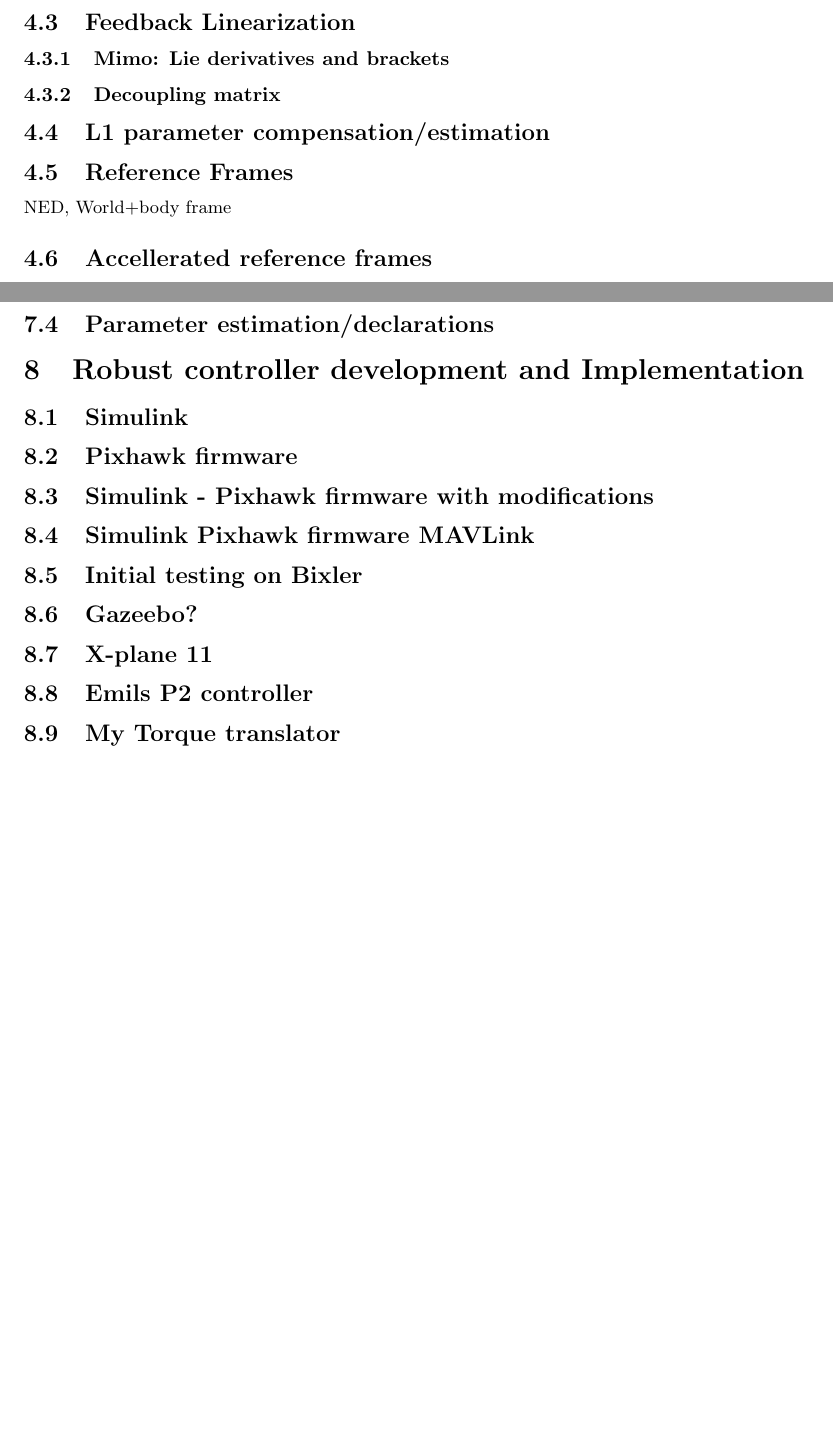
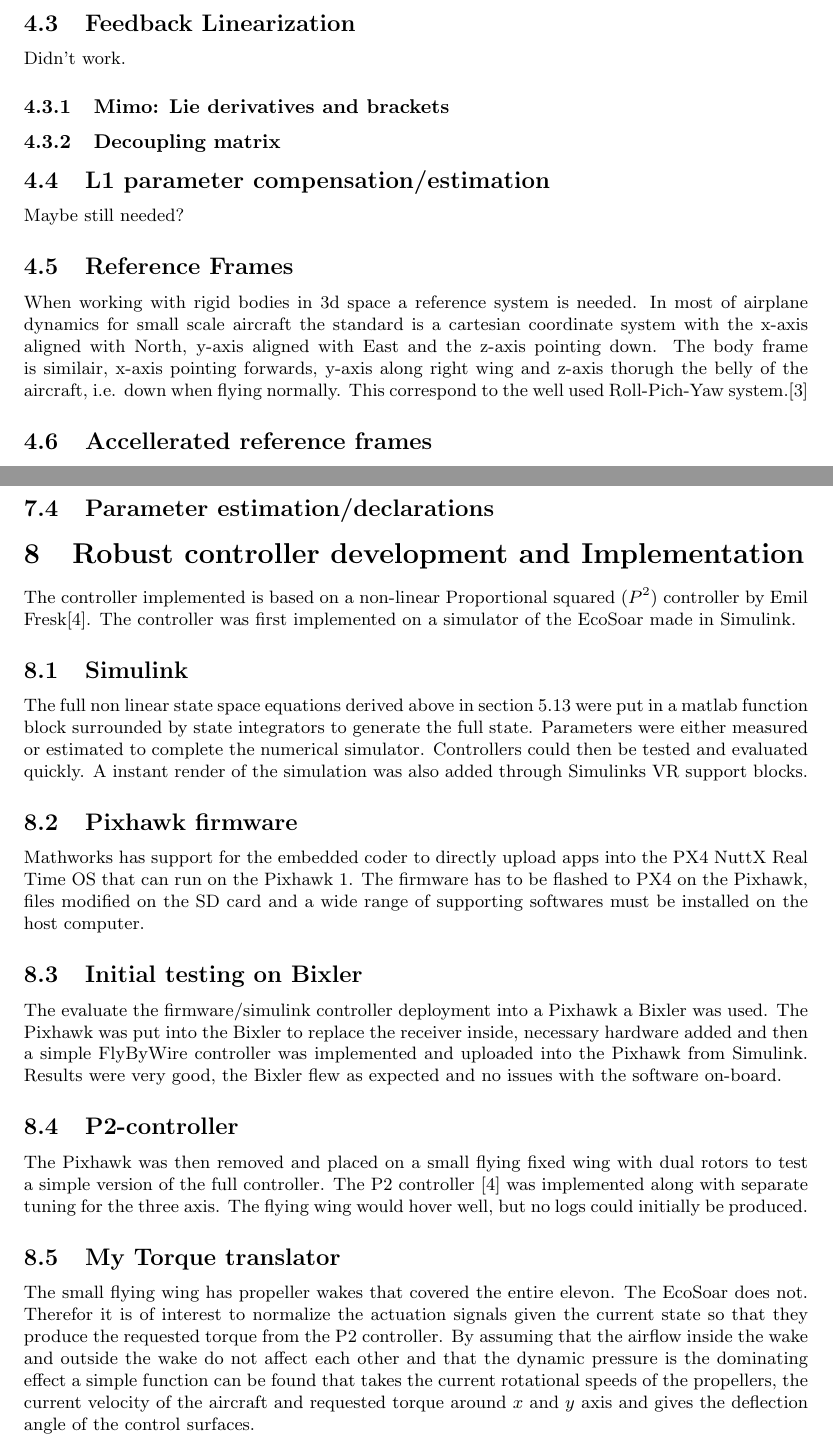
Before and after one commit to Trobolit/MastersThesis, a LaTeX thesis (thesis/main.tex): two parts of pages 8 and 19 of 19 before the commit and two parts of pages 8 and 19 of 20 after it, joined at a grey line, cut so that both start at the same text, the shorter picture padded with empty space. Compiled offline with pdfLaTeX.

Commit message:
Updated Controller text

```diff
--- a/thesis/main.tex
+++ b/thesis/main.tex
@@ -102,9 +104,15 @@ MIMO
 \subsection{Feedback Linearization}
+Didn't work.
 \subsubsection{Mimo: Lie derivatives and brackets}
 \subsubsection{Decoupling matrix}
 \subsection{L1 parameter compensation/estimation}
+Maybe still needed?
 \subsection{Reference Frames}
-NED, World+body frame
+When working with rigid bodies in 3d space a reference system is needed.
+In most of airplane dynamics for small scale aircraft the standard is a cartesian coordinate system with the x-axis aligned with North, y-axis aligned with East and the z-axis pointing down.
+The body frame is similair, x-axis pointing forwards, y-axis along right wing and z-axis thorugh the belly of the aircraft, i.e. down when flying normally.
+This correspond to the well used Roll-Pich-Yaw system.\cite{nelson}
+
 \subsection{Accellerated reference frames}
 \subsection{Quaternions}
 Euler angles are intuative but suffer from singularities.
@@ -206,15 +214,32 @@ You will need to adjust the $0.3$ offset accordingly as well since it is added d
 \subsection{Parameter estimation/declarations}
 
 \section{\textbf{Robust controller development and Implementation}}
+The controller implemented is based on a non-linear Proportional squared ($P^2$) controller by Emil Fresk\cite{P2}.
+The controller was first implemented on a simulator of the EcoSoar made in Simulink.
 \subsection{Simulink}
+The full non linear state space equations derived above in section \ref{sec:fulleqs} were put in a matlab function block surrounded by state integrators to generate the full state.
+Parameters were either measured or estimated to complete the numerical simulator.
+Controllers could then be tested and evaluated quickly.
+A instant render of the simulation was also added through Simulinks VR support blocks.
+
 \subsection{Pixhawk firmware}
-\subsection{Simulink - Pixhawk firmware with modifications}
-\subsection{Simulink Pixhawk firmware MAVLink}
+Mathworks has support for the embedded coder to directly upload apps into the PX4 NuttX Real Time OS that can run on the Pixhawk 1.
+The firmware has to be flashed to PX4 on the Pixhawk, files modified on the SD card and a wide range of supporting softwares must be installed on the host computer.
+
 \subsection{Initial testing on Bixler}
-\subsection{Gazeebo?}
-\subsection{X-plane 11}
-\subsection{Emils P2 controller}
+The evaluate the firmware/simulink controller deployment into a Pixhawk a Bixler was used.
+The Pixhawk was put into the Bixler to replace the receiver inside, necessary hardware added and then a simple FlyByWire controller was implemented and uploaded into the Pixhawk from Simulink.
+Results were very good, the Bixler flew as expected and no issues with the software on-board.
+\subsection{P2-controller}
+The Pixhawk was then removed and placed on a small flying fixed wing with dual rotors to test a simple version of the full controller.
+The P2 controller \cite{P2} was implemented along with separate tuning for the three axis.
+The flying wing would hover well, but no logs could initially be produced.
+
 \subsection{My Torque translator}
+The small flying wing has propeller wakes that covered the entire elevon.
+The EcoSoar does not.
+Therefor it is of interest to normalize the actuation signals given the current state so that they produce the requested torque from the P2 controller.
+By assuming that the airflow inside the wake and outside the wake do not affect each other and that the dynamic pressure is the dominating effect a simple function can be found that takes the current rotational speeds of the propellers, the current velocity of the aircraft and requested torque around $x$ and $y$ axis and gives the deflection angle of the control surfaces.
 
 
 \section{Results}
```
Also changed, not shown: thesis/aerodynamics.tex (+1 -1 lines), thesis/fulleqs.tex (+1 -0 lines), thesis/main.pdf, thesis/main.tex (20 more changed lines).
